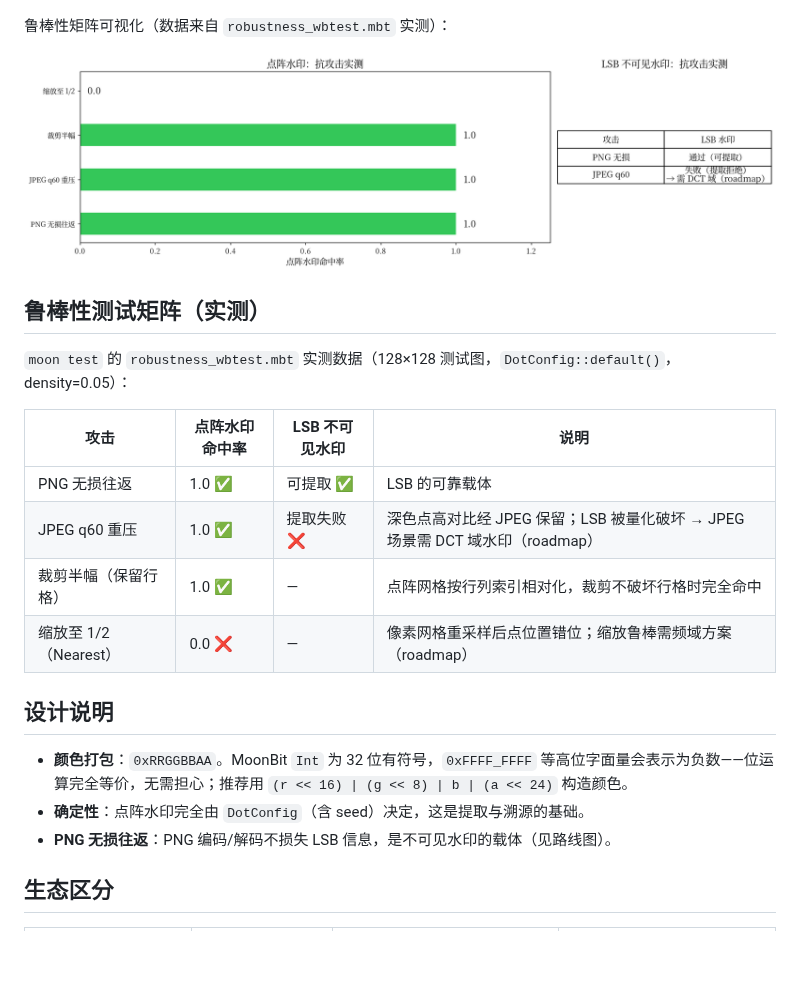
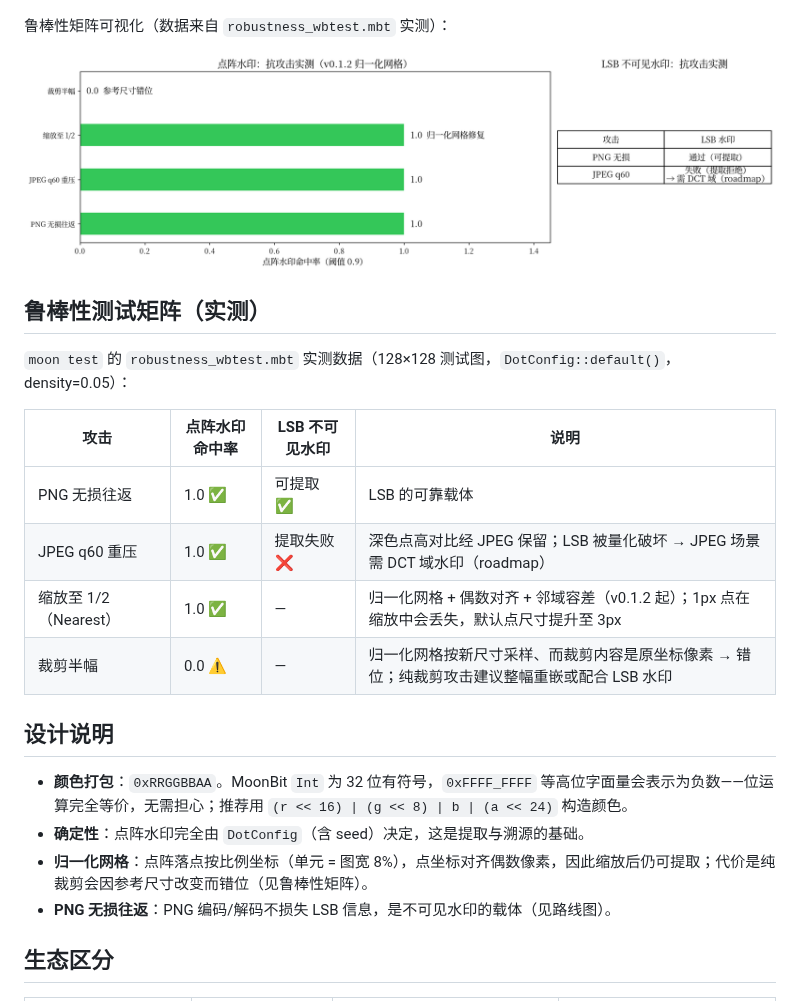
Before and after one commit to yuzhiblue/moon-watermark, a Markdown page: README.md, the part around the change. Rendered like a GitHub page; pictures changed too: docs/demo/matrix.png; blank space fills up the shorter version.

Commit message:
feat: normalized grid dots (resize-robust, even-aligned, 3px default) + docs & matrix

```diff
--- a/README.md
+++ b/README.md
@@ -106,13 +106,14 @@ let rate = @lib.extract_dots(back, dcfg)   // ≥0.9 判定水印存在
 | --- | --- | --- | --- |
 | PNG 无损往返 | 1.0 ✅ | 可提取 ✅ | LSB 的可靠载体 |
 | JPEG q60 重压 | 1.0 ✅ | 提取失败 ❌ | 深色点高对比经 JPEG 保留；LSB 被量化破坏 → JPEG 场景需 DCT 域水印（roadmap） |
-| 裁剪半幅（保留行格） | 1.0 ✅ | — | 点阵网格按行列索引相对化，裁剪不破坏行格时完全命中 |
-| 缩放至 1/2（Nearest） | 0.0 ❌ | — | 像素网格重采样后点位置错位；缩放鲁棒需频域方案（roadmap） |
+| 缩放至 1/2（Nearest） | 1.0 ✅ | — | 归一化网格 + 偶数对齐 + 邻域容差（v0.1.2 起）；1px 点在缩放中会丢失，默认点尺寸提升至 3px |
+| 裁剪半幅 | 0.0 ⚠️ | — | 归一化网格按新尺寸采样、而裁剪内容是原坐标像素 → 错位；纯裁剪攻击建议整幅重嵌或配合 LSB 水印 |
 
 ## 设计说明
 
 - **颜色打包**：`0xRRGGBBAA`。MoonBit `Int` 为 32 位有符号，`0xFFFF_FFFF` 等高位字面量会表示为负数——位运算完全等价，无需担心；推荐用 `(r << 16) | (g << 8) | b | (a << 24)` 构造颜色。
 - **确定性**：点阵水印完全由 `DotConfig`（含 seed）决定，这是提取与溯源的基础。
+- **归一化网格**：点阵落点按比例坐标（单元 = 图宽 8%），点坐标对齐偶数像素，因此缩放后仍可提取；代价是纯裁剪会因参考尺寸改变而错位（见鲁棒性矩阵）。
 - **PNG 无损往返**：PNG 编码/解码不损失 LSB 信息，是不可见水印的载体（见路线图）。
 
 ## 生态区分
```
Also changed, not shown: 3 other files.
